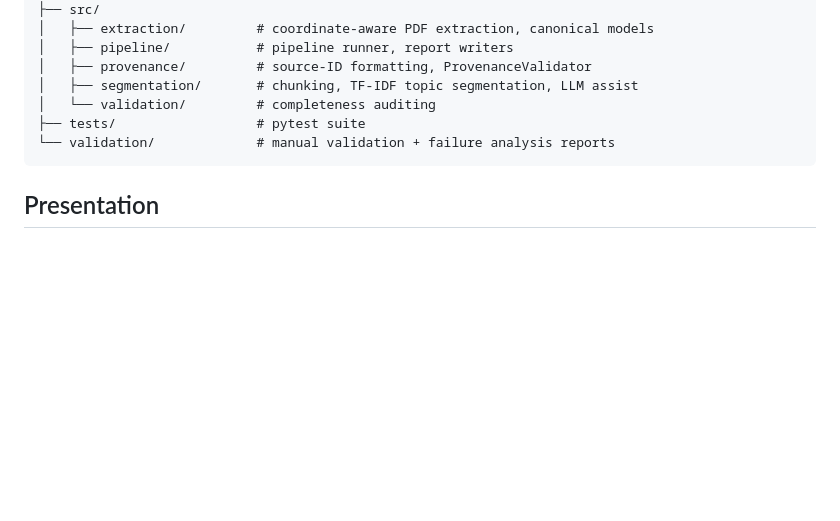
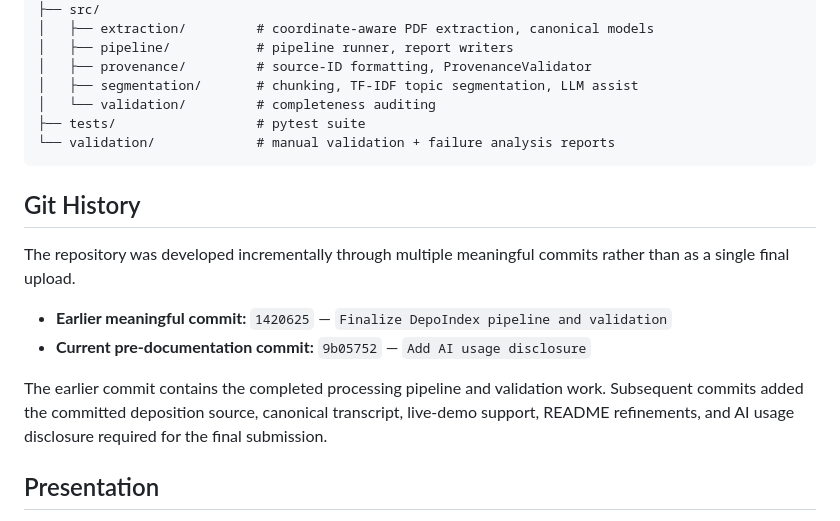
Before and after one commit to ddikshamitraa25/DepoIndex, a Markdown page: README.md, the part around the change. GitHub-like rendering; blank space fills up the shorter version.

Commit message:
Add Git history section to README
Added a section detailing the Git history of the repository, including earlier meaningful commits and their significance.

````diff
--- a/README.md
+++ b/README.md
@@ -303,6 +303,15 @@ DepoIndex/
 └── validation/             # manual validation + failure analysis reports
 ```
 
+## Git History
+
+The repository was developed incrementally through multiple meaningful commits rather than as a single final upload.
+
+- **Earlier meaningful commit:** `1420625` — `Finalize DepoIndex pipeline and validation`
+- **Current pre-documentation commit:** `9b05752` — `Add AI usage disclosure`
+
+The earlier commit contains the completed processing pipeline and validation work. Subsequent commits added the committed deposition source, canonical transcript, live-demo support, README refinements, and AI usage disclosure required for the final submission.
+
 ## Presentation
 
 `slides/DepoIndex_Presentation.pptx` (5-slide, 16:9 deck) and `slides/presentation_transcript.md` walk through the project narratively. This README and the committed JSON/test outputs remain the authoritative source for verified results.
````
